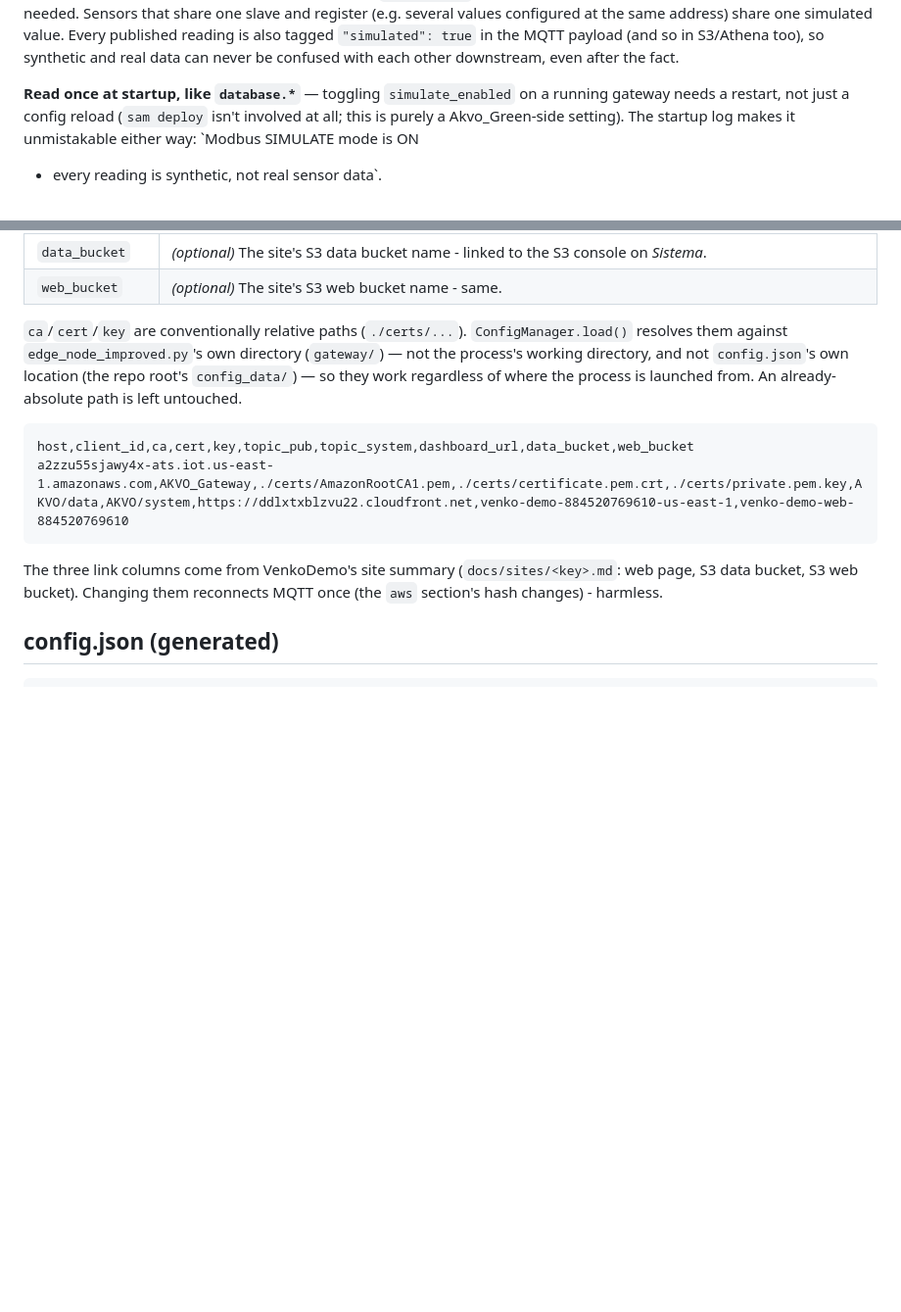
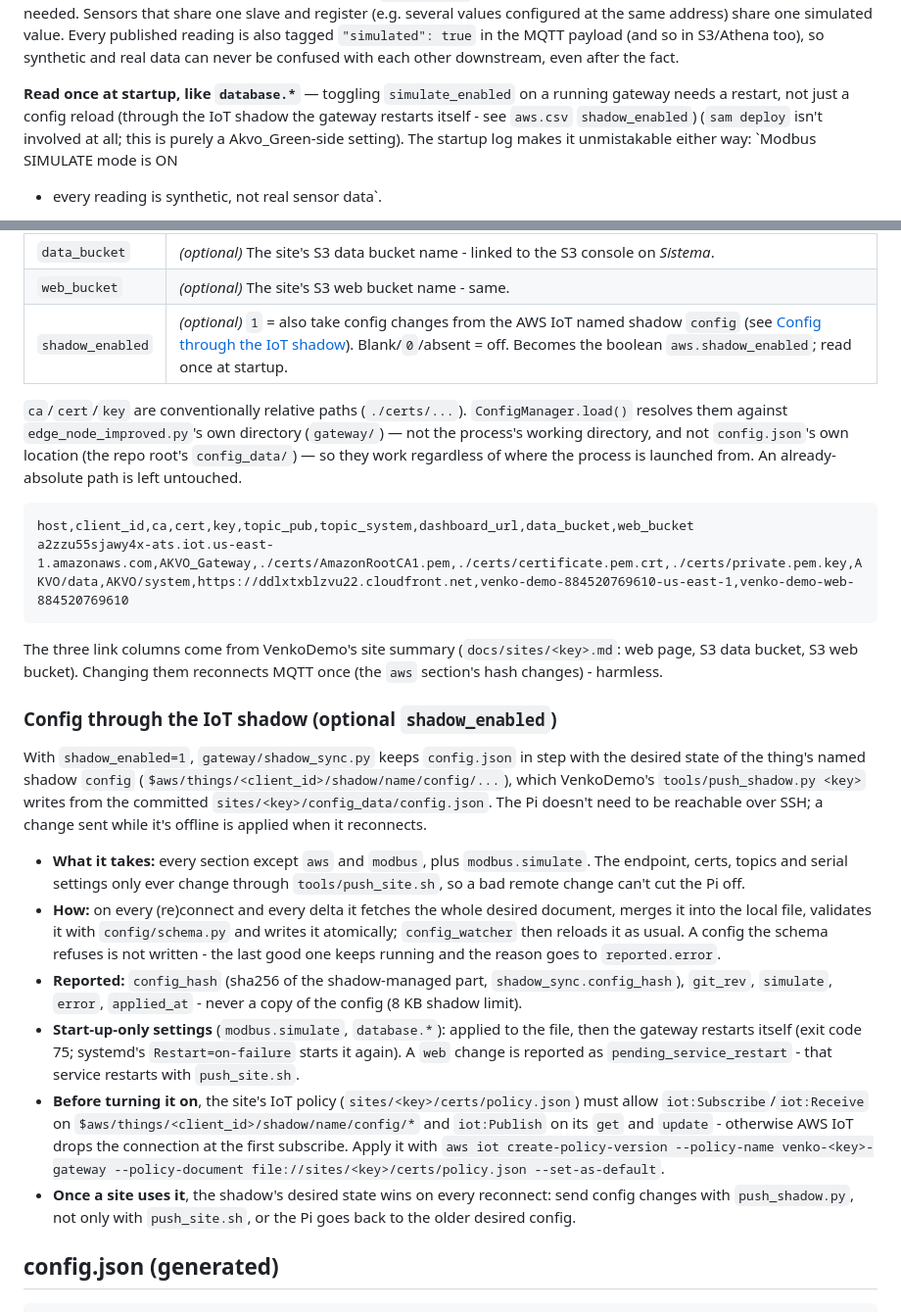
Before and after one commit to choarf/Akvo_Green, a Markdown page: docs/edge_node_config/CONFIGURATION.md, 2 parts joined by grey strips. Shown at 98% size. GitHub-like rendering; blank space fills up the shorter version.

Commit message:
Docs: config through the IoT shadow (aws.csv shadow_enabled)
Co-Authored-By: Claude Opus 5.5 <noreply@anthropic.com>

````diff
--- a/docs/edge_node_config/CONFIGURATION.md
+++ b/docs/edge_node_config/CONFIGURATION.md
@@ -125,7 +125,8 @@ S3/Athena too), so synthetic and real data can never be confused with each
 other downstream, even after the fact.
 
 **Read once at startup, like `database.*`** — toggling `simulate_enabled`
-on a running gateway needs a restart, not just a config reload (`sam deploy`
+on a running gateway needs a restart, not just a config reload (through the
+IoT shadow the gateway restarts itself - see `aws.csv` `shadow_enabled`) (`sam deploy`
 isn't involved at all; this is purely a Akvo_Green-side setting). The
 startup log makes it unmistakable either way: `Modbus SIMULATE mode is ON
 - every reading is synthetic, not real sensor data`.
@@ -186,6 +187,7 @@ ones `edge_node_improved.py` actually reads.
 | `dashboard_url` | *(optional)* The site's cloud dashboard (`https://...cloudfront.net`). Shown as a link on the local dashboard's *Sistema* page; not used by the gateway. |
 | `data_bucket` | *(optional)* The site's S3 data bucket name - linked to the S3 console on *Sistema*. |
 | `web_bucket` | *(optional)* The site's S3 web bucket name - same. |
+| `shadow_enabled` | *(optional)* `1` = also take config changes from the AWS IoT named shadow `config` (see [Config through the IoT shadow](#config-through-the-iot-shadow-optional-shadow_enabled)). Blank/`0`/absent = off. Becomes the boolean `aws.shadow_enabled`; read once at startup. |
 
 `ca`/`cert`/`key` are conventionally relative paths (`./certs/...`).
 `ConfigManager.load()` resolves them against `edge_node_improved.py`'s own
@@ -200,6 +202,17 @@ a2zzu55sjawy4x-ats.iot.us-east-1.amazonaws.com,AKVO_Gateway,./certs/AmazonRootCA
 ```
 
 The three link columns come from VenkoDemo's site summary (`docs/sites/<key>.md`: web page, S3 data bucket, S3 web bucket). Changing them reconnects MQTT once (the `aws` section's hash changes) - harmless.
+
+### Config through the IoT shadow (optional `shadow_enabled`)
+
+With `shadow_enabled=1`, `gateway/shadow_sync.py` keeps `config.json` in step with the desired state of the thing's named shadow `config` (`$aws/things/<client_id>/shadow/name/config/...`), which VenkoDemo's `tools/push_shadow.py <key>` writes from the committed `sites/<key>/config_data/config.json`. The Pi doesn't need to be reachable over SSH; a change sent while it's offline is applied when it reconnects.
+
+- **What it takes:** every section except `aws` and `modbus`, plus `modbus.simulate`. The endpoint, certs, topics and serial settings only ever change through `tools/push_site.sh`, so a bad remote change can't cut the Pi off.
+- **How:** on every (re)connect and every delta it fetches the whole desired document, merges it into the local file, validates it with `config/schema.py` and writes it atomically; `config_watcher` then reloads it as usual. A config the schema refuses is not written - the last good one keeps running and the reason goes to `reported.error`.
+- **Reported:** `config_hash` (sha256 of the shadow-managed part, `shadow_sync.config_hash`), `git_rev`, `simulate`, `error`, `applied_at` - never a copy of the config (8 KB shadow limit).
+- **Start-up-only settings** (`modbus.simulate`, `database.*`): applied to the file, then the gateway restarts itself (exit code 75; systemd's `Restart=on-failure` starts it again). A `web` change is reported as `pending_service_restart` - that service restarts with `push_site.sh`.
+- **Before turning it on**, the site's IoT policy (`sites/<key>/certs/policy.json`) must allow `iot:Subscribe`/`iot:Receive` on `$aws/things/<client_id>/shadow/name/config/*` and `iot:Publish` on its `get` and `update` - otherwise AWS IoT drops the connection at the first subscribe. Apply it with `aws iot create-policy-version --policy-name venko-<key>-gateway --policy-document file://sites/<key>/certs/policy.json --set-as-default`.
+- **Once a site uses it**, the shadow's desired state wins on every reconnect: send config changes with `push_shadow.py`, not only with `push_site.sh`, or the Pi goes back to the older desired config.
 
 ## config.json (generated)
 
````
Also changed, not shown: CLAUDE.md (+2 -0 lines).
